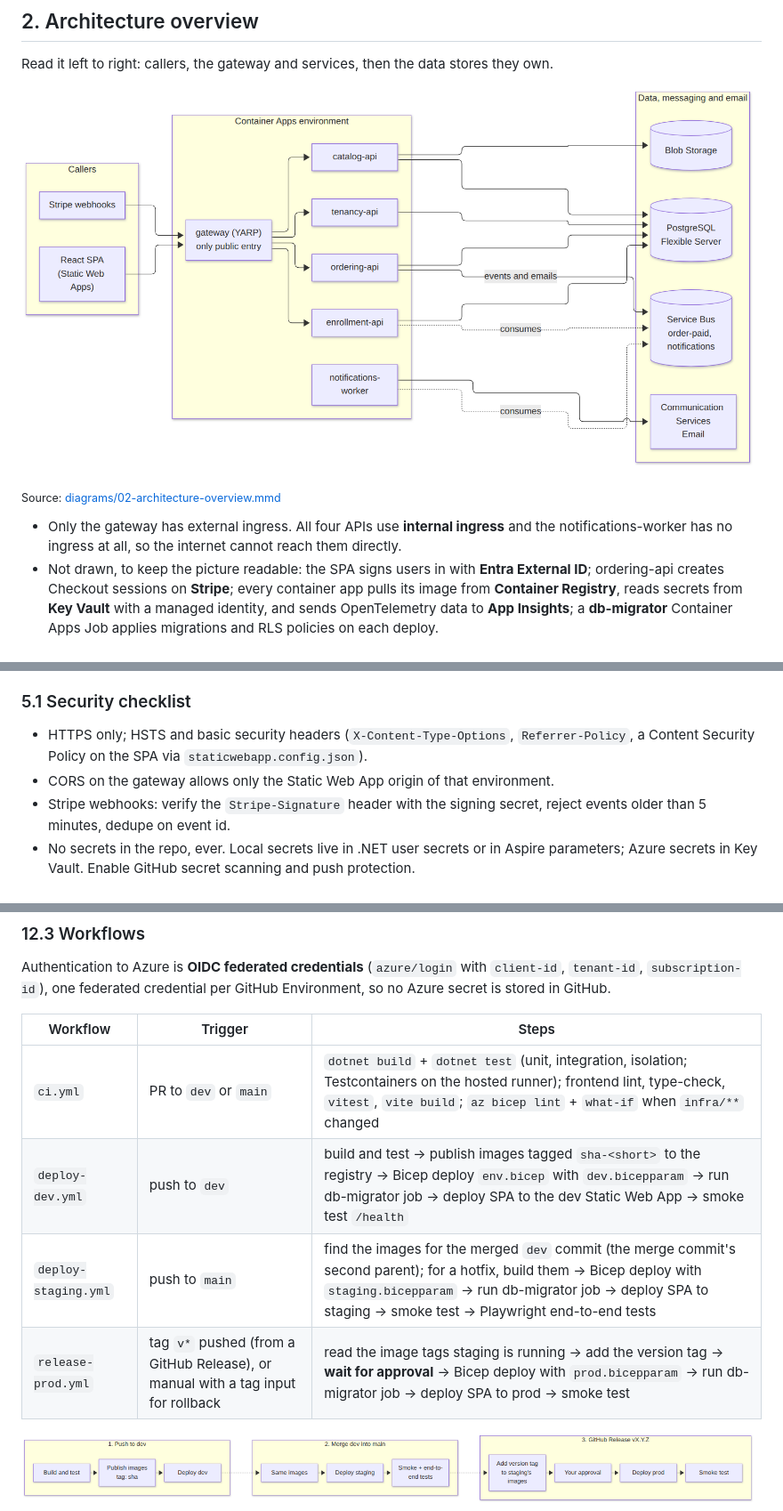
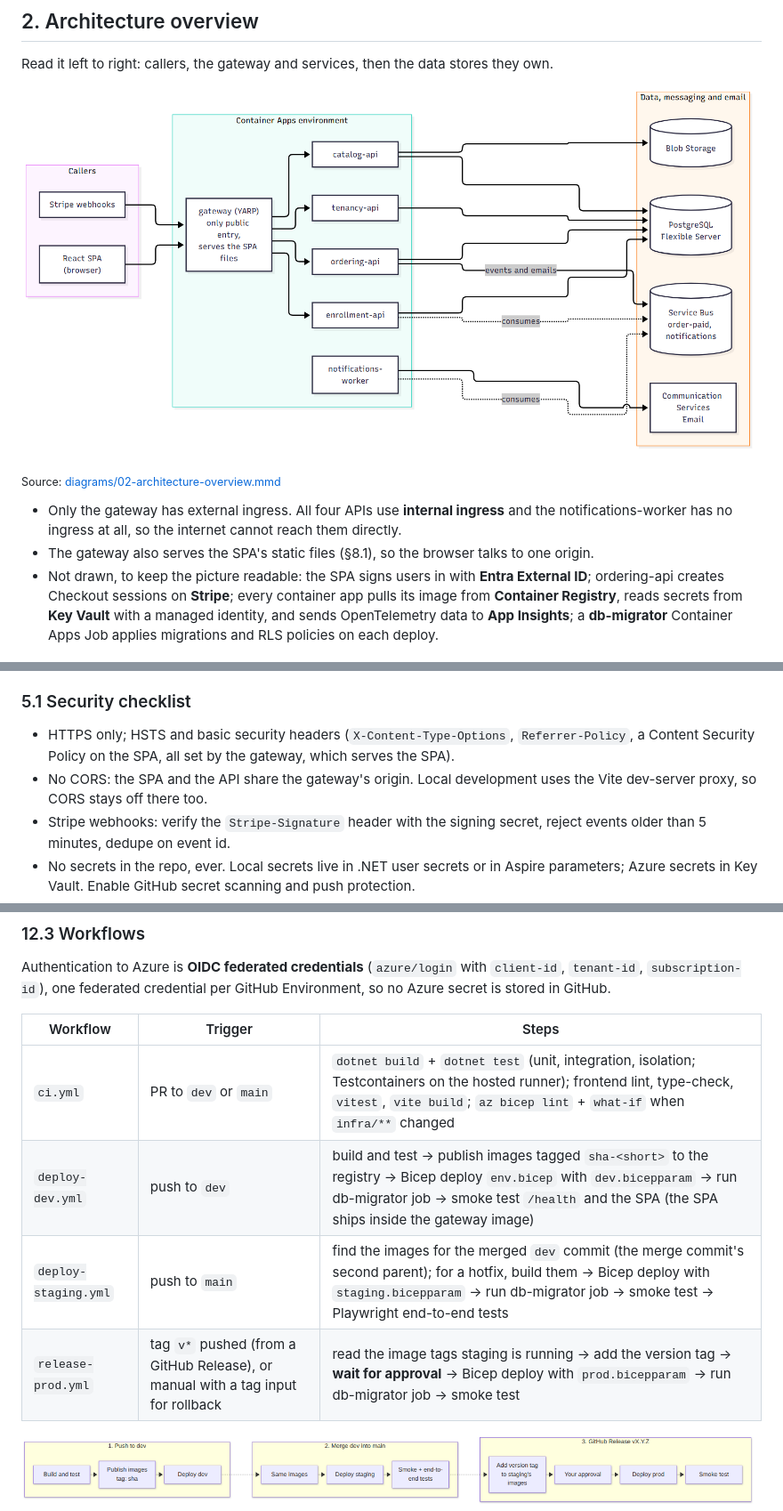
Before and after one commit to akazopidis/athlos, a Markdown page: docs/design.md, 3 parts joined by grey strips. Shown at 89% size. Drawn GitHub-style; pictures changed too: docs/diagrams/02-architecture-overview.png.

```diff
--- a/docs/design.md
+++ b/docs/design.md
@@ -78,6 +81,7 @@ Read it left to right: callers, the gateway and services, then the data stores t
 <sub>Source: [diagrams/02-architecture-overview.mmd](diagrams/02-architecture-overview.mmd)</sub>
 
 - Only the gateway has external ingress. All four APIs use **internal ingress** and the notifications-worker has no ingress at all, so the internet cannot reach them directly.
+- The gateway also serves the SPA's static files (§8.1), so the browser talks to one origin.
 - Not drawn, to keep the picture readable: the SPA signs users in with **Entra External ID**; ordering-api creates Checkout sessions on **Stripe**; every container app pulls its image from **Container Registry**, reads secrets from **Key Vault** with a managed identity, and sends OpenTelemetry data to **App Insights**; a **db-migrator** Container Apps Job applies migrations and RLS policies on each deploy.
 
 ### 2.1 Services
@@ -236,8 +240,8 @@ The shared B1ms database is itself a noisy-neighbor story: without limits, tenan
 
 ### 5.1 Security checklist
 
-- HTTPS only; HSTS and basic security headers (`X-Content-Type-Options`, `Referrer-Policy`, a Content Security Policy on the SPA via `staticwebapp.config.json`).
-- CORS on the gateway allows only the Static Web App origin of that environment.
+- HTTPS only; HSTS and basic security headers (`X-Content-Type-Options`, `Referrer-Policy`, a Content Security Policy on the SPA, all set by the gateway, which serves the SPA).
+- No CORS: the SPA and the API share the gateway's origin. Local development uses the Vite dev-server proxy, so CORS stays off there too.
 - Stripe webhooks: verify the `Stripe-Signature` header with the signing secret, reject events older than 5 minutes, dedupe on event id.
 - No secrets in the repo, ever. Local secrets live in .NET user secrets or in Aspire parameters; Azure secrets in Key Vault. Enable GitHub secret scanning and push protection.
 - Upload limits: content-type allow-list and size cap for media; SAS URLs expire within 15 minutes.
@@ -519,9 +530,9 @@ Authentication to Azure is **OIDC federated credentials** (`azure/login` with `c
 | Workflow | Trigger | Steps |
 |---|---|---|
 | `ci.yml` | PR to `dev` or `main` | `dotnet build` + `dotnet test` (unit, integration, isolation; Testcontainers on the hosted runner); frontend lint, type-check, `vitest`, `vite build`; `az bicep lint` + `what-if` when `infra/**` changed |
-| `deploy-dev.yml` | push to `dev` | build and test → publish images tagged `sha-<short>` to the registry → Bicep deploy `env.bicep` with `dev.bicepparam` → run db-migrator job → deploy SPA to the dev Static Web App → smoke test `/health` |
-| `deploy-staging.yml` | push to `main` | find the images for the merged `dev` commit (the merge commit's second parent); for a hotfix, build them → Bicep deploy with `staging.bicepparam` → run db-migrator job → deploy SPA to staging → smoke test → Playwright end-to-end tests |
-| `release-prod.yml` | tag `v*` pushed (from a GitHub Release), or manual with a tag input for rollback | read the image tags staging is running → add the version tag → **wait for approval** → Bicep deploy with `prod.bicepparam` → run db-migrator job → deploy SPA to prod → smoke test |
+| `deploy-dev.yml` | push to `dev` | build and test → publish images tagged `sha-<short>` to the registry → Bicep deploy `env.bicep` with `dev.bicepparam` → run db-migrator job → smoke test `/health` and the SPA (the SPA ships inside the gateway image) |
+| `deploy-staging.yml` | push to `main` | find the images for the merged `dev` commit (the merge commit's second parent); for a hotfix, build them → Bicep deploy with `staging.bicepparam` → run db-migrator job → smoke test → Playwright end-to-end tests |
+| `release-prod.yml` | tag `v*` pushed (from a GitHub Release), or manual with a tag input for rollback | read the image tags staging is running → add the version tag → **wait for approval** → Bicep deploy with `prod.bicepparam` → run db-migrator job → smoke test |
 
 ![Promotion from dev to staging to prod](diagrams/06-release-pipeline.png)
 
```
Also changed, not shown: other parts of docs/design.md (+18 -7 lines), CLAUDE.md (+1 -0 lines), infra/README.md (+1 -1 lines), 2 other files.
